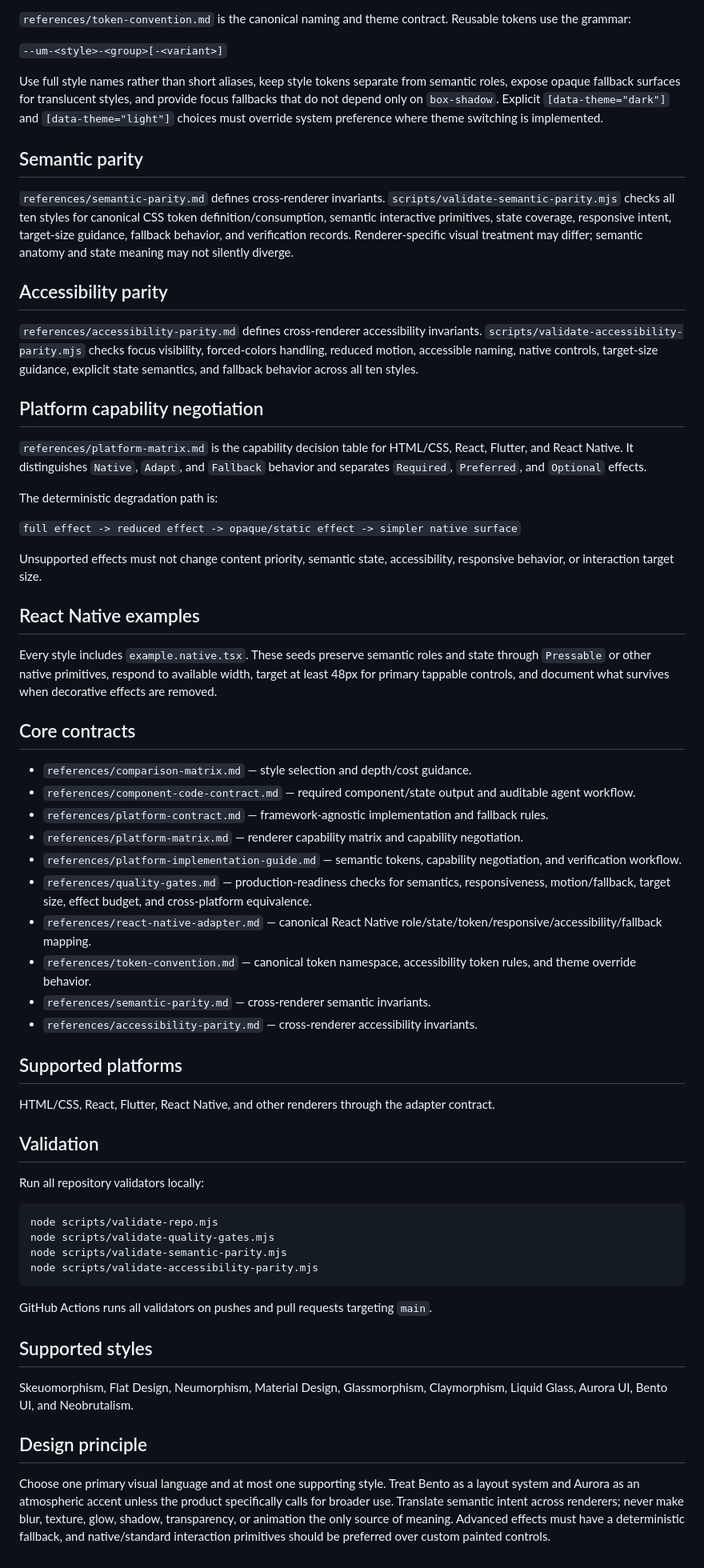
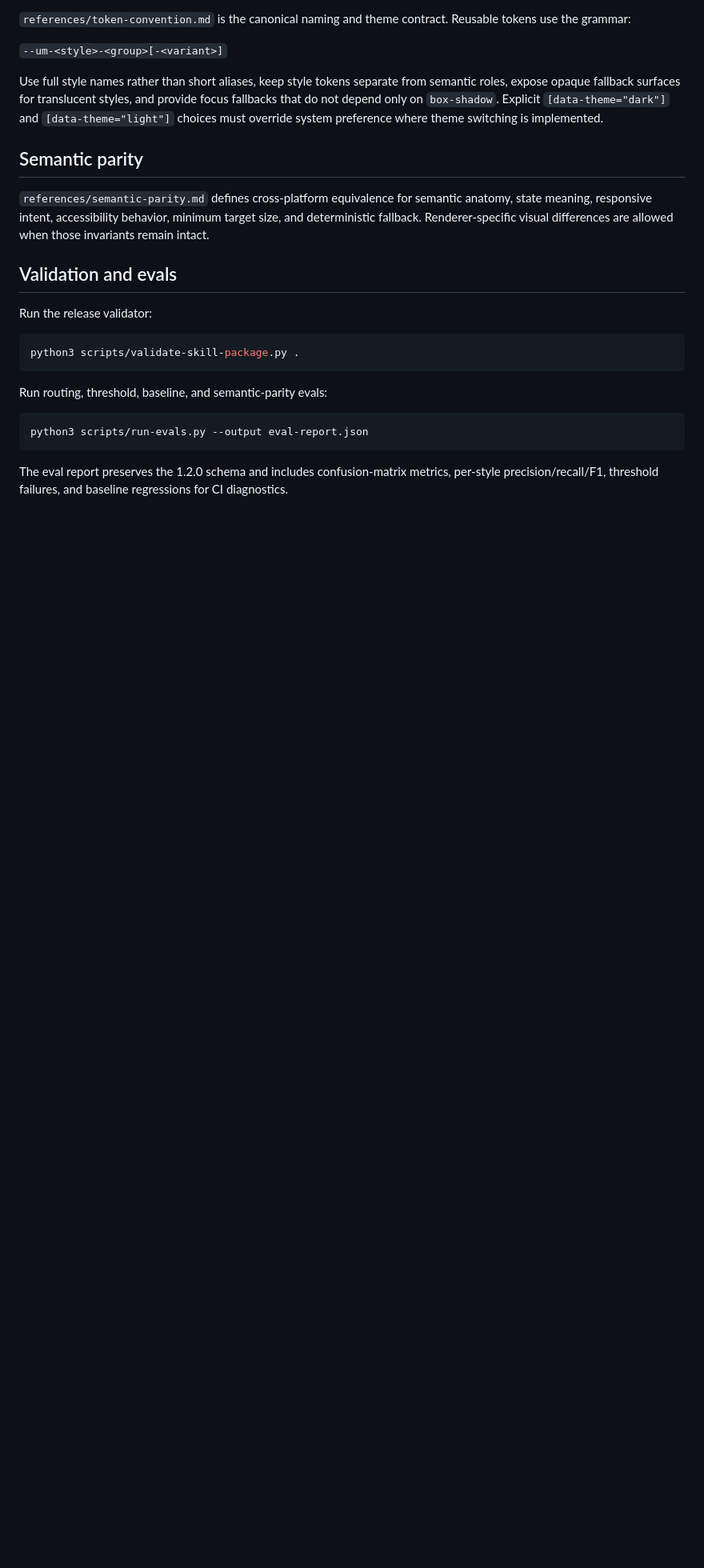
Before and after one commit to thanhtupppp/ui-morphism-design-skills, a Markdown page: README.md, the part around one of its changes. Shown at 80% size. GitHub-like rendering; blank space fills up the shorter version.

Commit message:
docs: align README with 1.9 validation and eval gates

````diff
--- a/README.md
+++ b/README.md
@@ -38,60 +38,20 @@ Use full style names rather than short aliases, keep style tokens separate from
 
 ## Semantic parity
 
-`references/semantic-parity.md` defines cross-renderer invariants. `scripts/validate-semantic-parity.mjs` checks all ten styles for canonical CSS token definition/consumption, semantic interactive primitives, state coverage, responsive intent, target-size guidance, fallback behavior, and verification records. Renderer-specific visual treatment may differ; semantic anatomy and state meaning may not silently diverge.
+`references/semantic-parity.md` defines cross-platform equivalence for semantic anatomy, state meaning, responsive intent, accessibility behavior, minimum target size, and deterministic fallback. Renderer-specific visual differences are allowed when those invariants remain intact.
 
-## Accessibility parity
+## Validation and evals
 
-`references/accessibility-parity.md` defines cross-renderer accessibility invariants. `scripts/validate-accessibility-parity.mjs` checks focus visibility, forced-colors handling, reduced motion, accessible naming, native controls, target-size guidance, explicit state semantics, and fallback behavior across all ten styles.
-
-## Platform capability negotiation
-
-`references/platform-matrix.md` is the capability decision table for HTML/CSS, React, Flutter, and React Native. It distinguishes `Native`, `Adapt`, and `Fallback` behavior and separates `Required`, `Preferred`, and `Optional` effects.
-
-The deterministic degradation path is:
-
-`full effect -> reduced effect -> opaque/static effect -> simpler native surface`
-
-Unsupported effects must not change content priority, semantic state, accessibility, responsive behavior, or interaction target size.
-
-## React Native examples
-
-Every style includes `example.native.tsx`. These seeds preserve semantic roles and state through `Pressable` or other native primitives, respond to available width, target at least 48px for primary tappable controls, and document what survives when decorative effects are removed.
-
-## Core contracts
-
-- `references/comparison-matrix.md` — style selection and depth/cost guidance.
-- `references/component-code-contract.md` — required component/state output and auditable agent workflow.
-- `references/platform-contract.md` — framework-agnostic implementation and fallback rules.
-- `references/platform-matrix.md` — renderer capability matrix and capability negotiation.
-- `references/platform-implementation-guide.md` — semantic tokens, capability negotiation, and verification workflow.
-- `references/quality-gates.md` — production-readiness checks for semantics, responsiveness, motion/fallback, target size, effect budget, and cross-platform equivalence.
-- `references/react-native-adapter.md` — canonical React Native role/state/token/responsive/accessibility/fallback mapping.
-- `references/token-convention.md` — canonical token namespace, accessibility token rules, and theme override behavior.
-- `references/semantic-parity.md` — cross-renderer semantic invariants.
-- `references/accessibility-parity.md` — cross-renderer accessibility invariants.
-
-## Supported platforms
-
-HTML/CSS, React, Flutter, React Native, and other renderers through the adapter contract.
-
-## Validation
-
-Run all repository validators locally:
+Run the release validator:
 
 ```bash
-node scripts/validate-repo.mjs
-node scripts/validate-quality-gates.mjs
-node scripts/validate-semantic-parity.mjs
-node scripts/validate-accessibility-parity.mjs
+python3 scripts/validate-skill-package.py .
 ```
 
-GitHub Actions runs all validators on pushes and pull requests targeting `main`.
+Run routing, threshold, baseline, and semantic-parity evals:
 
-## Supported styles
+```bash
+python3 scripts/run-evals.py --output eval-report.json
+```
 
-Skeuomorphism, Flat Design, Neumorphism, Material Design, Glassmorphism, Claymorphism, Liquid Glass, Aurora UI, Bento UI, and Neobrutalism.
-
-## Design principle
-
-Choose one primary visual language and at most one supporting style. Treat Bento as a layout system and Aurora as an atmospheric accent unless the product specifically calls for broader use. Translate semantic intent across renderers; never make blur, texture, glow, shadow, transparency, or animation the only source of meaning. Advanced effects must have a deterministic fallback, and native/standard interaction primitives should be preferred over custom painted controls.
+The eval report preserves the 1.2.0 schema and includes confusion-matrix metrics, per-style precision/recall/F1, threshold failures, and baseline regressions for CI diagnostics.
````
Also changed, not shown: other parts of README.md (+1 -1 lines).
